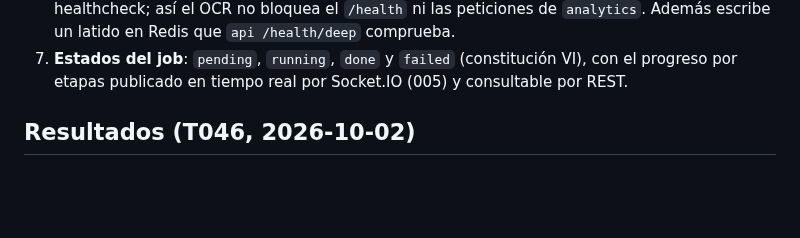
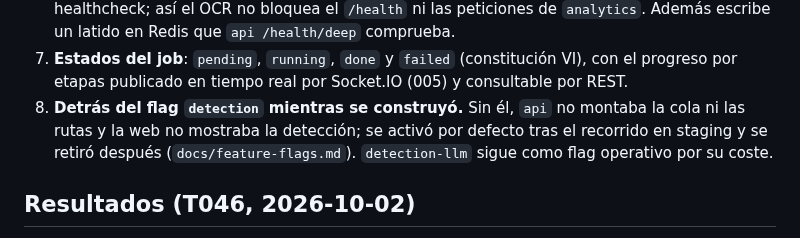
Before and after one commit to xavicrip/elicitacion_requisitos, a Markdown page: docs/adr/0008-deteccion-asistida.md, the part around the change. GitHub-like rendering; blank space fills up the shorter version.

```diff
--- a/docs/adr/0008-deteccion-asistida.md
+++ b/docs/adr/0008-deteccion-asistida.md
@@ -43,6 +43,10 @@ réplica por servicio y quizá solo 0,5 GB de RAM (ADR 0002).
    escribe un latido en Redis que `api /health/deep` comprueba.
 7. **Estados del job**: `pending`, `running`, `done` y `failed` (constitución VI), con el
    progreso por etapas publicado en tiempo real por Socket.IO (005) y consultable por REST.
+8. **Detrás del flag `detection` mientras se construyó.** Sin él, `api` no montaba la cola ni
+   las rutas y la web no mostraba la detección; se activó por defecto tras el recorrido en
+   staging y se retiró después (`docs/feature-flags.md`). `detection-llm` sigue como flag
+   operativo por su coste.
 
 ## Resultados (T046, 2026-10-02)
 
```
Also changed, not shown: docs/adr/0002-despliegue-railway.md (+9 -0 lines).
